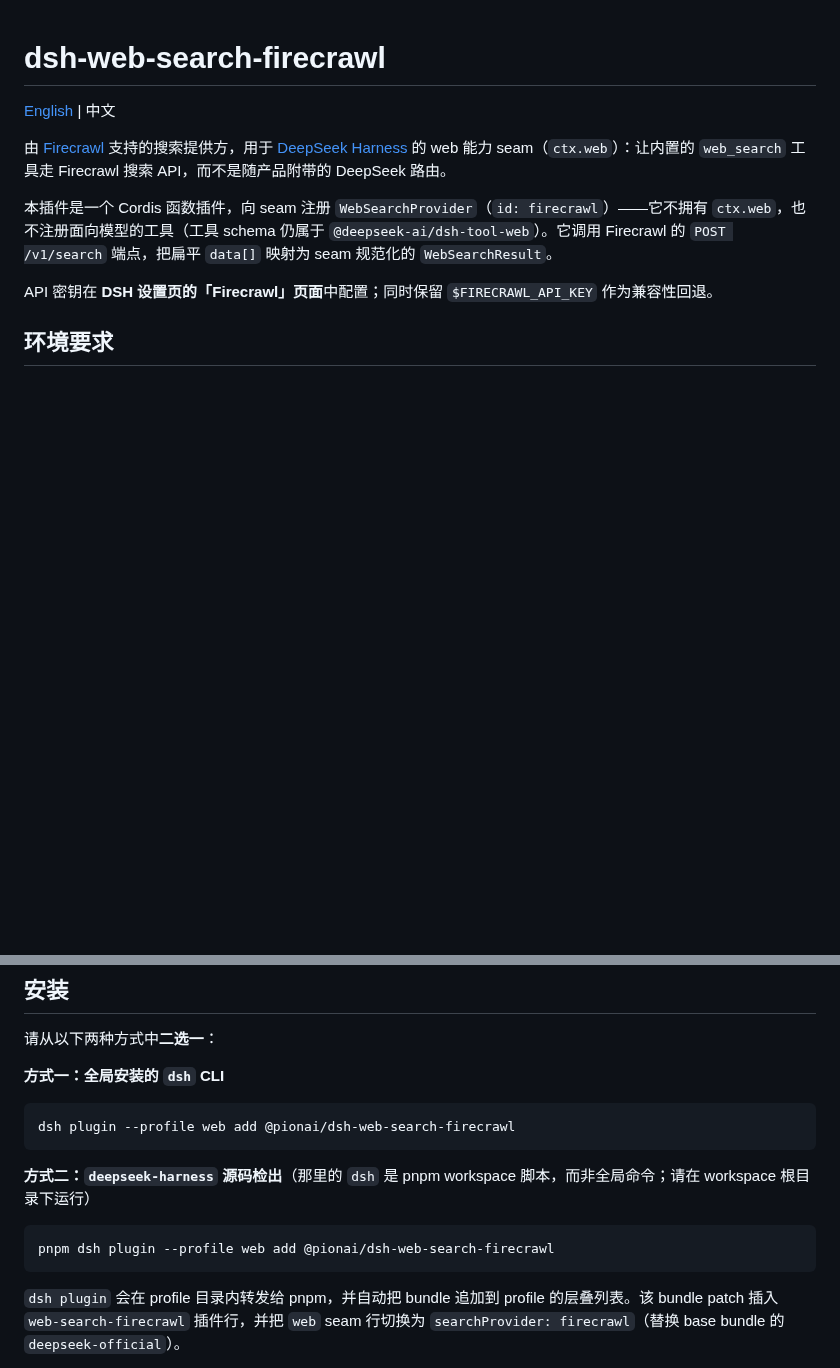
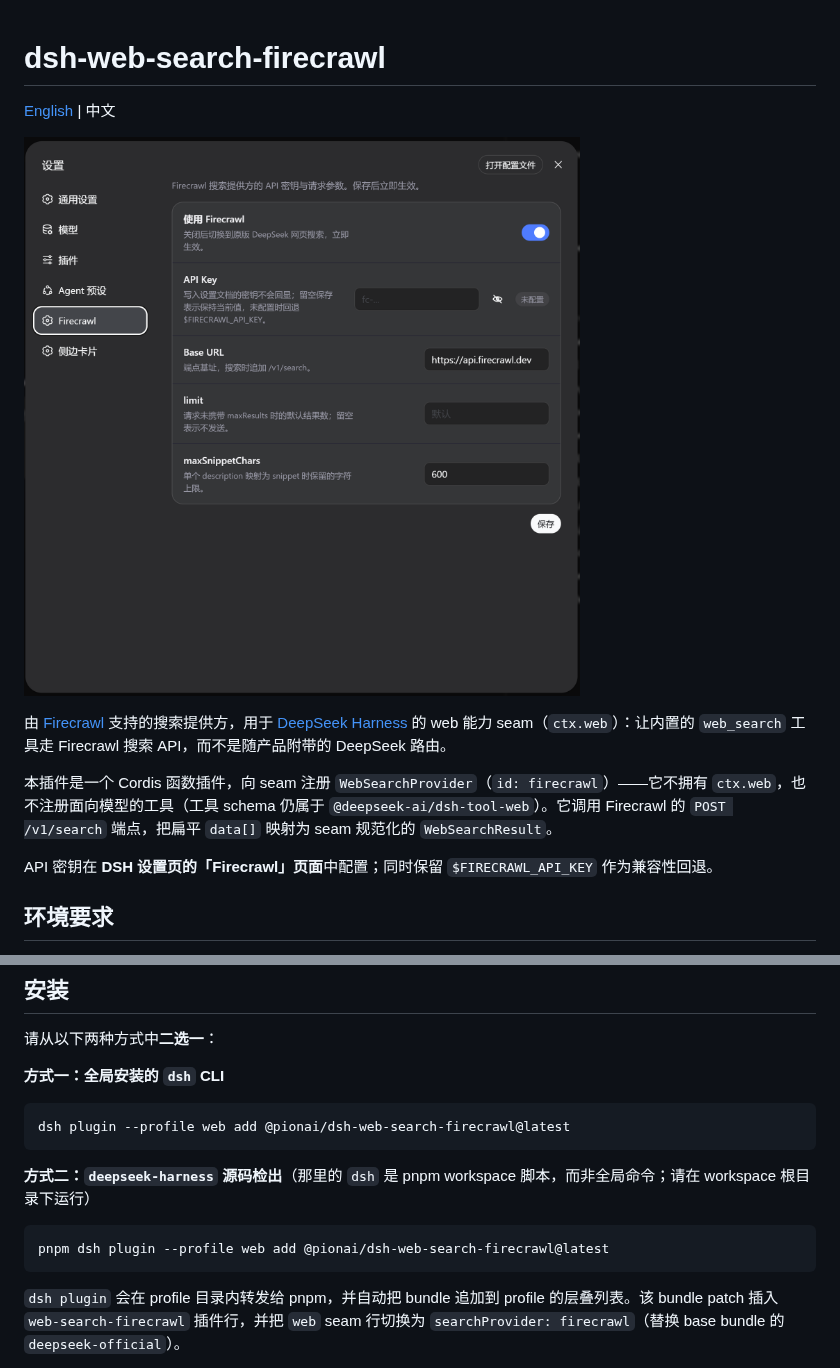
Before and after one commit to elves-ai/dsh-web-search-firecrawl, a Markdown page: README.zh.md, 2 parts joined by grey strips. Rendered like a GitHub page; pictures changed too: docs/firecrawl-settings.png (added); blank space fills up the shorter version.

Commit message:
docs: 在 README 顶部添加插件界面截图
将 Firecrawl 插件设置页截图作为界面配图置于 README 开头，
中英文文档同步更新。

````diff
--- a/README.zh.md
+++ b/README.zh.md
@@ -1,6 +1,8 @@
 # dsh-web-search-firecrawl
 
 [English](README.md) | 中文
+
+![DSH 设置中的 Firecrawl 插件页面](docs/firecrawl-settings.png)
 
 由 [Firecrawl](https://firecrawl.dev) 支持的搜索提供方，用于 [DeepSeek Harness](https://github.com/deepseek-ai/deepseek-harness) 的 web 能力 seam（`ctx.web`）：让内置的 `web_search` 工具走 Firecrawl 搜索 API，而不是随产品附带的 DeepSeek 路由。
 
@@ -20,13 +22,13 @@ API 密钥在 **DSH 设置页的「Firecrawl」页面**中配置；同时保留
 **方式一：全局安装的 `dsh` CLI**
 
 ```sh
-dsh plugin --profile web add @pionai/dsh-web-search-firecrawl
+dsh plugin --profile web add @pionai/dsh-web-search-firecrawl@latest
 ```
 
 **方式二：`deepseek-harness` 源码检出**（那里的 `dsh` 是 pnpm workspace 脚本，而非全局命令；请在 workspace 根目录下运行）
 
 ```sh
-pnpm dsh plugin --profile web add @pionai/dsh-web-search-firecrawl
+pnpm dsh plugin --profile web add @pionai/dsh-web-search-firecrawl@latest
 ```
 
 `dsh plugin` 会在 profile 目录内转发给 pnpm，并自动把 bundle 追加到 profile 的层叠列表。该 bundle patch 插入 `web-search-firecrawl` 插件行，并把 `web` seam 行切换为 `searchProvider: firecrawl`（替换 base bundle 的 `deepseek-official`）。
````
Also changed, not shown: README.md (+4 -2 lines).
